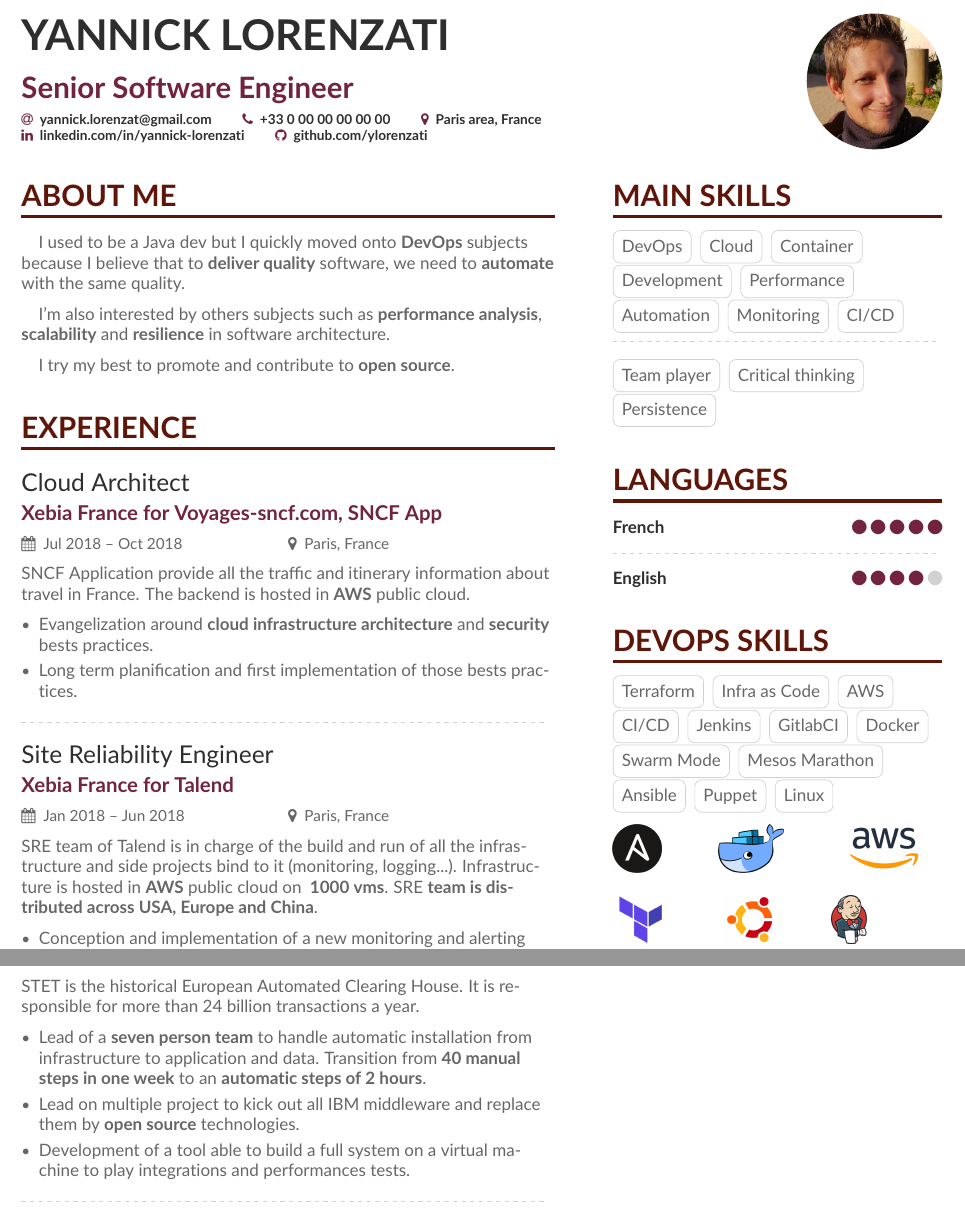
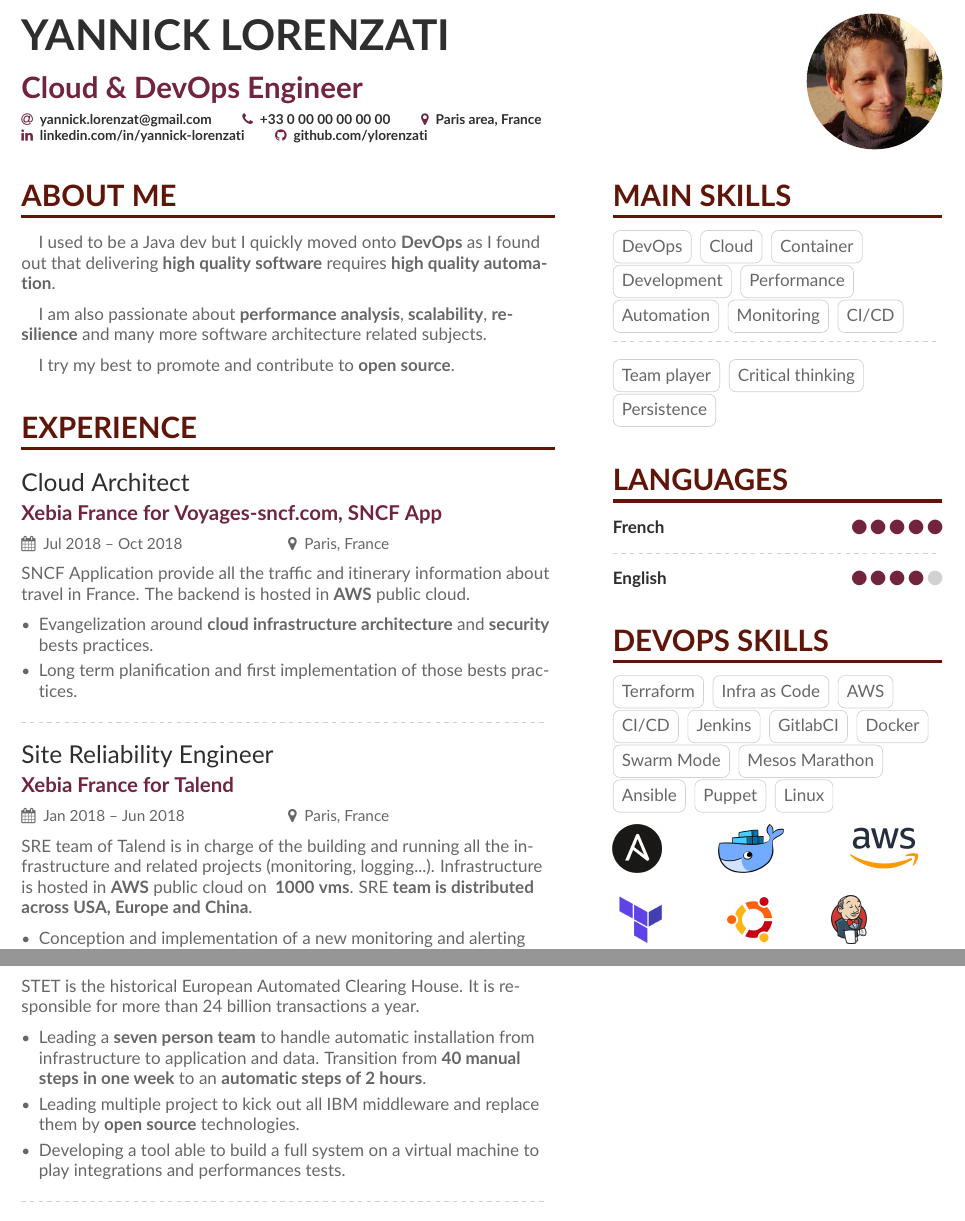
Before and after one commit to ylorenzati/resume, a LaTeX CV (main.tex): two parts of pages 1 and 2 of 3, joined at a grey line, cut so that both start at the same text. Compiled offline with pdfLaTeX.

Commit message:
lfaure review

```diff
--- a/main.tex
+++ b/main.tex
@@ -39,8 +39,8 @@
 
 \begin{document}
 \name{Yannick Lorenzati}
-\tagline{Senior Software Engineer}
-\photo{2.8cm}{img/photo_cv}
+\tagline{Cloud \& DevOps Engineer}
+\photo{2.8cm}{img/photo_cv.png}
 \personalinfo{%
   % You can add your own with \printinfo{symbol}{detail}
   \email{yannick.lorenzat@gmail.com}
@@ -63,11 +63,10 @@
 %% not need to align the top of the contents to any
 %% \cvsection title in the "main" bar.
 \cvsection[page1sidebar]{About me}
-	\quad I used to be a Java dev but I quickly moved onto \textbf{DevOps} subjects because I believe that to \textbf{deliver quality} software,
-	we need to \textbf{automate} with the same quality.
+	\quad I used to be a Java dev but I quickly moved onto \textbf{DevOps} as I found out that delivering \textbf{high quality software} requires \textbf{high quality automation}.
 	\\
 	\medskip
-	\quad I'm also interested by others subjects such as \textbf{performance analysis}, \textbf{scalability} and \textbf{resilience} in software architecture.
+	\quad I am also passionate about \textbf{performance analysis}, \textbf{scalability}, \textbf{resilience} and many more software architecture related subjects.
 	\\
 	\medskip
 	\quad I try my best to promote and contribute to \textbf{open source}.
@@ -95,7 +94,7 @@
 
 	\cvevent{Site Reliability Engineer}{Xebia France for Talend}{Jan 2018 -- Jun 2018}{Paris, France}
 
-		SRE team of Talend is in charge of the build and run of all the infrastructure and side projects bind to it (monitoring, logging...). Infrastructure is hosted in \textbf{AWS} public cloud on\textbf{ ~1000 vms}. SRE \textbf{team is distributed across USA, Europe and China}.
+		SRE team of Talend is in charge of the building and running all the infrastructure and related projects (monitoring, logging...). Infrastructure is hosted in \textbf{AWS} public cloud on\textbf{ ~1000 vms}. SRE \textbf{team is distributed across USA, Europe and China}.
 
 		\medskip
 		\begin{itemize}
@@ -126,10 +125,9 @@
 
 		\medskip
 		\begin{itemize}
-			\item Lead of a \textbf{seven person team} to handle automatic installation from infrastructure to application and data. Transition from \textbf{40 manual steps in one week} to an \textbf{automatic steps of 2 hours}.
-			\item Lead on multiple project to kick out all IBM middleware and replace them by\textbf{ open source} technologies.
-			\item Development of a tool able to build a full system on a virtual machine to play integrations and performances tests.
-
+			\item Leading a \textbf{seven person team} to handle automatic installation from infrastructure to application and data. Transition from \textbf{40 manual steps in one week} to an \textbf{automatic steps of 2 hours}.
+			\item Leading multiple project to kick out all IBM middleware and replace them by\textbf{ open source} technologies.
+			\item Developing a tool able to build a full system on a virtual machine to play integrations and performances tests.
 		\end{itemize}
 	\divider
 
```
Also changed, not shown: page2sidebar.tex (+1 -1 lines), main.tex (6 more changed lines).
